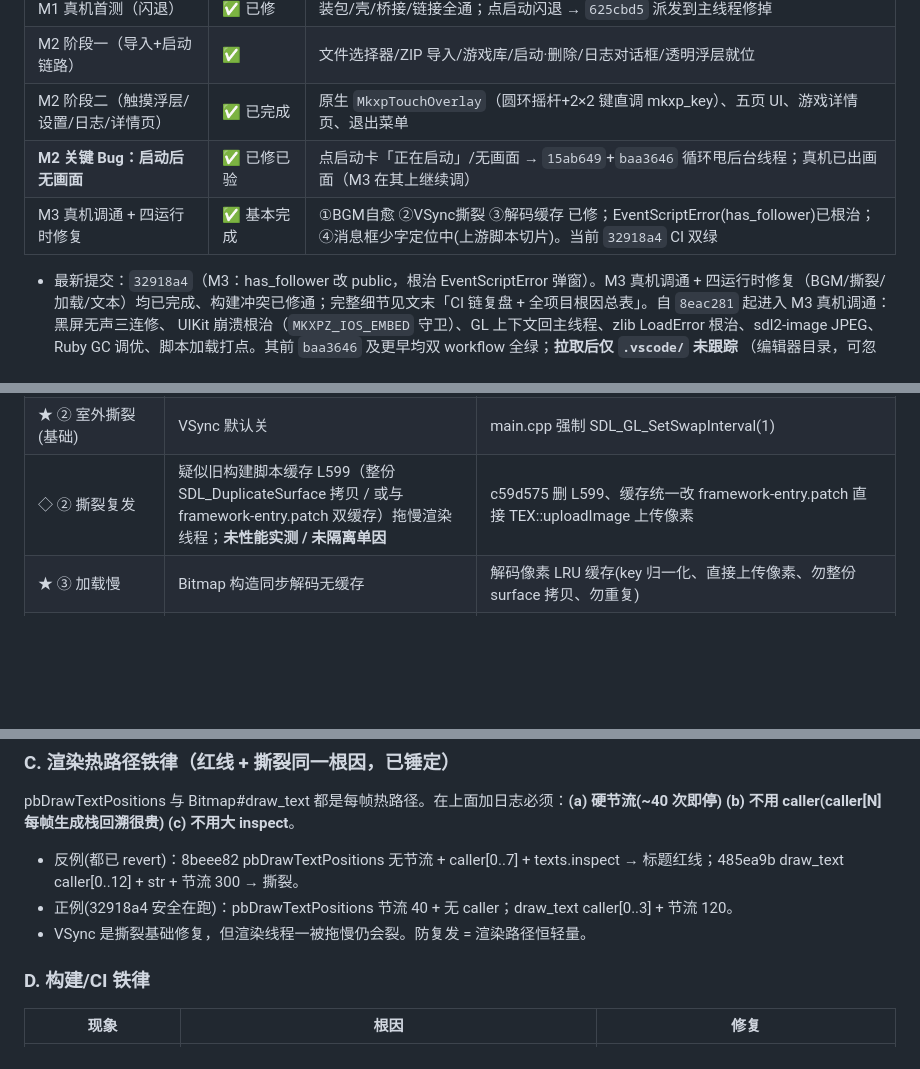
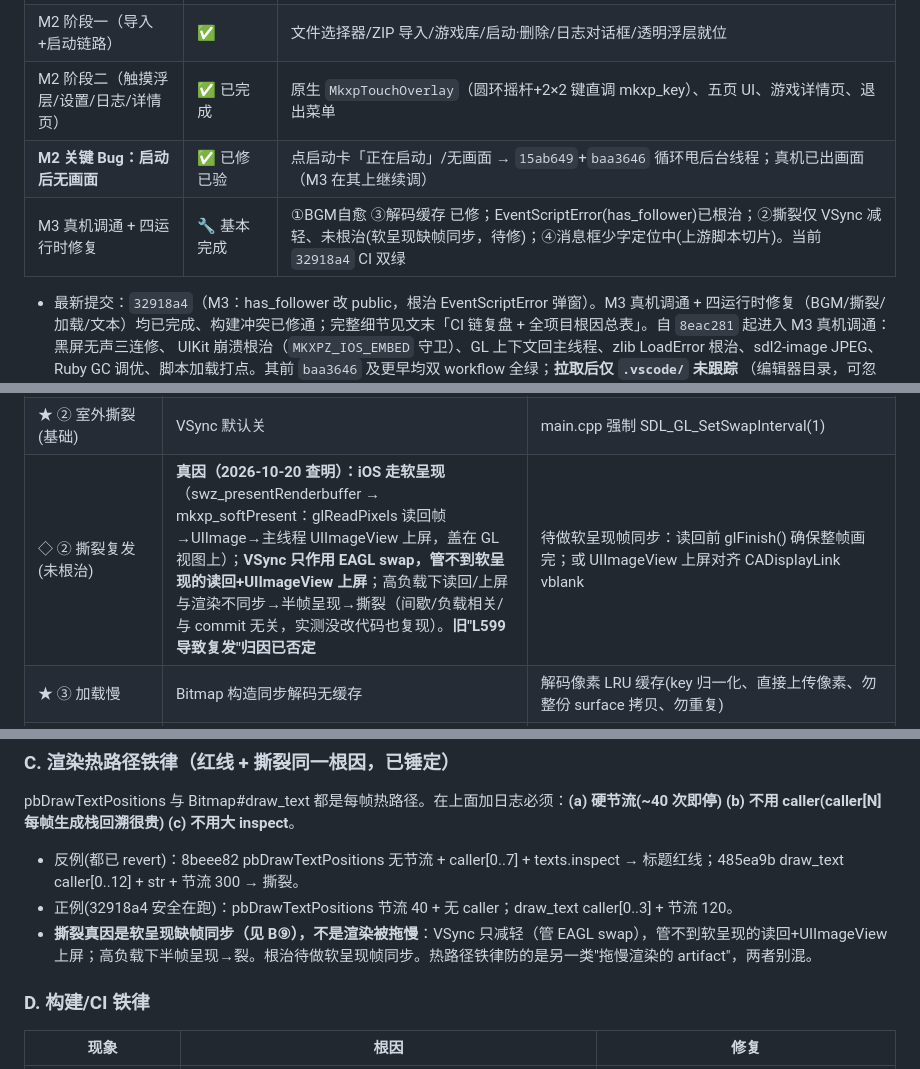
Before and after one commit to vikangliang/rpgxp-ios, a Markdown page: HANDOFF.md, 3 parts joined by grey strips. Rendered like a GitHub page; blank space fills up the shorter version.

Commit message:
docs(handoff): correct tearing root cause - soft-present frame-sync gap (VSync only mitigates EAGL swap, not glReadPixels->UIImageView path); retract wrong L599 attribution

```diff
--- a/HANDOFF.md
+++ b/HANDOFF.md
@@ -14,7 +14,7 @@
 | M2 阶段一（导入+启动链路） | ✅ | 文件选择器/ZIP 导入/游戏库/启动·删除/日志对话框/透明浮层就位 |
 | M2 阶段二（触摸浮层/设置/日志/详情页） | ✅ 已完成 | 原生 `MkxpTouchOverlay`（圆环摇杆+2×2 键直调 mkxp_key）、五页 UI、游戏详情页、退出菜单 |
 | **M2 关键 Bug：启动后无画面** | ✅ 已修已验 | 点启动卡「正在启动」/无画面 → `15ab649`+`baa3646` 循环甩后台线程；真机已出画面（M3 在其上继续调） |
-| M3 真机调通 + 四运行时修复 | ✅ 基本完成 | ①BGM自愈 ②VSync撕裂 ③解码缓存 已修；EventScriptError(has_follower)已根治；④消息框少字定位中(上游脚本切片)。当前 `32918a4` CI 双绿 |
+| M3 真机调通 + 四运行时修复 | 🔧 基本完成 | ①BGM自愈 ③解码缓存 已修；EventScriptError(has_follower)已根治；②撕裂仅 VSync 减轻、未根治(软呈现缺帧同步，待修)；④消息框少字定位中(上游脚本切片)。当前 `32918a4` CI 双绿 |
 
 - 最新提交：`32918a4`（M3：has_follower 改 public，根治 EventScriptError 弹窗）。M3 真机调通 + 四运行时修复（BGM/撕裂/加载/文本）均已完成、构建冲突已修通；完整细节见文末「CI 链复盘 + 全项目根因总表」。自 `8eac281` 起进入 M3 真机调通：黑屏无声三连修、
   UIKit 崩溃根治（`MKXPZ_IOS_EMBED` 守卫）、GL 上下文回主线程、zlib LoadError 根治、sdl2-image JPEG、
@@ -452,7 +452,7 @@ M2 已全部完成；M3 真机调通 + 四运行时修复（①BGM ②撕裂 ③
 |---|---|---|
 | ★ ① BGM 间歇停 | 解码错(ov_read<0/OV_HOLE/seek 失败)或 iOS 设备失效无自愈 | vorbissource 有限重试 + alstream checkStopped 自愈 + meWatchFun 每帧心跳 + ios_embed AVAudioSession 中断/路由；**自愈必须 gate(state==Playing && !sourceExhausted)**，否则误重启 SE/ME(实测 124 次) |
 | ★ ② 室外撕裂(基础) | VSync 默认关 | main.cpp 强制 SDL_GL_SetSwapInterval(1) |
-| ◇ ② 撕裂复发 | 疑似旧构建脚本缓存 L599（整份 SDL_DuplicateSurface 拷贝 / 或与 framework-entry.patch 双缓存）拖慢渲染线程；**未性能实测 / 未隔离单因** | c59d575 删 L599、缓存统一改 framework-entry.patch 直接 TEX::uploadImage 上传像素 |
+| ◇ ② 撕裂复发(未根治) | **真因（2026-10-20 查明）：iOS 走软呈现**（swz_presentRenderbuffer → mkxp_softPresent：glReadPixels 读回帧→UIImage→主线程 UIImageView 上屏，盖在 GL 视图上）；**VSync 只作用 EAGL swap，管不到软呈现的读回+UIImageView 上屏**；高负载下读回/上屏与渲染不同步→半帧呈现→撕裂（间歇/负载相关/与 commit 无关，实测没改代码也复现）。**旧"L599 导致复发"归因已否定** | 待做软呈现帧同步：读回前 glFinish() 确保整帧画完；或 UIImageView 上屏对齐 CADisplayLink vblank |
 | ★ ③ 加载慢 | Bitmap 构造同步解码无缓存 | 解码像素 LRU 缓存(key 归一化、直接上传像素、勿整份 surface 拷贝、勿重复) |
 | ★ ④ 消息框少 1-2 字 | **非引擎**：drawText 用 squeeze 压缩不裁切不丢字，传入字符串都合法完整；少字是**上游脚本按字节/宽度切片丢整字** | 须定位上游排版方法再用 ios_hook.rb 重定义(码点安全版)；引擎无法还原已丢字符 |
 | ★ EventScriptError 弹窗 | [Following Pokemon EX] 显式接收者调 Game_Player 私有 has_follower → Ruby3.3 严禁"私有 + 显式接收者" → NoMethodError → rescue 包成 EventScriptError → SDL 弹窗 | ios_hook.rb 惰性 Game_Player.send(:public,:has_follower) + showExc 落日志不弹框 |
@@ -461,7 +461,7 @@ M2 已全部完成；M3 真机调通 + 四运行时修复（①BGM ②撕裂 ③
 pbDrawTextPositions 与 Bitmap#draw_text 都是每帧热路径。在上面加日志必须：**(a) 硬节流(~40 次即停) (b) 不用 caller(caller[N] 每帧生成栈回溯很贵) (c) 不用大 inspect**。
 - 反例(都已 revert)：8beee82 pbDrawTextPositions 无节流 + caller[0..7] + texts.inspect → 标题红线；485ea9b draw_text caller[0..12] + str + 节流 300 → 撕裂。
 - 正例(32918a4 安全在跑)：pbDrawTextPositions 节流 40 + 无 caller；draw_text caller[0..3] + 节流 120。
-- VSync 是撕裂基础修复，但渲染线程一被拖慢仍会裂。防复发 = 渲染路径恒轻量。
+- **撕裂真因是软呈现缺帧同步（见 B⑨），不是渲染被拖慢**：VSync 只减轻（管 EAGL swap），管不到软呈现的读回+UIImageView 上屏；高负载下半帧呈现→裂。根治待做软呈现帧同步。热路径铁律防的是另一类"拖慢渲染的 artifact"，两者别混。
 
 ### D. 构建/CI 铁律
 
```
